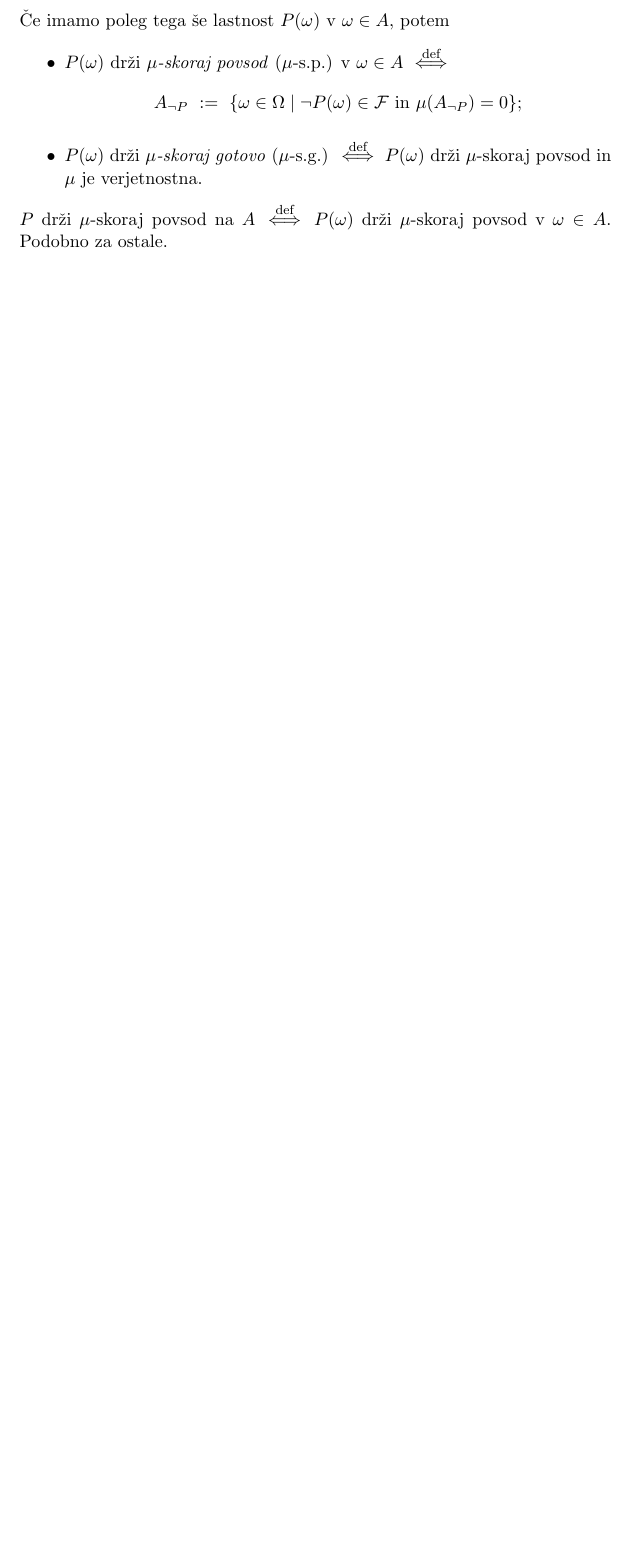
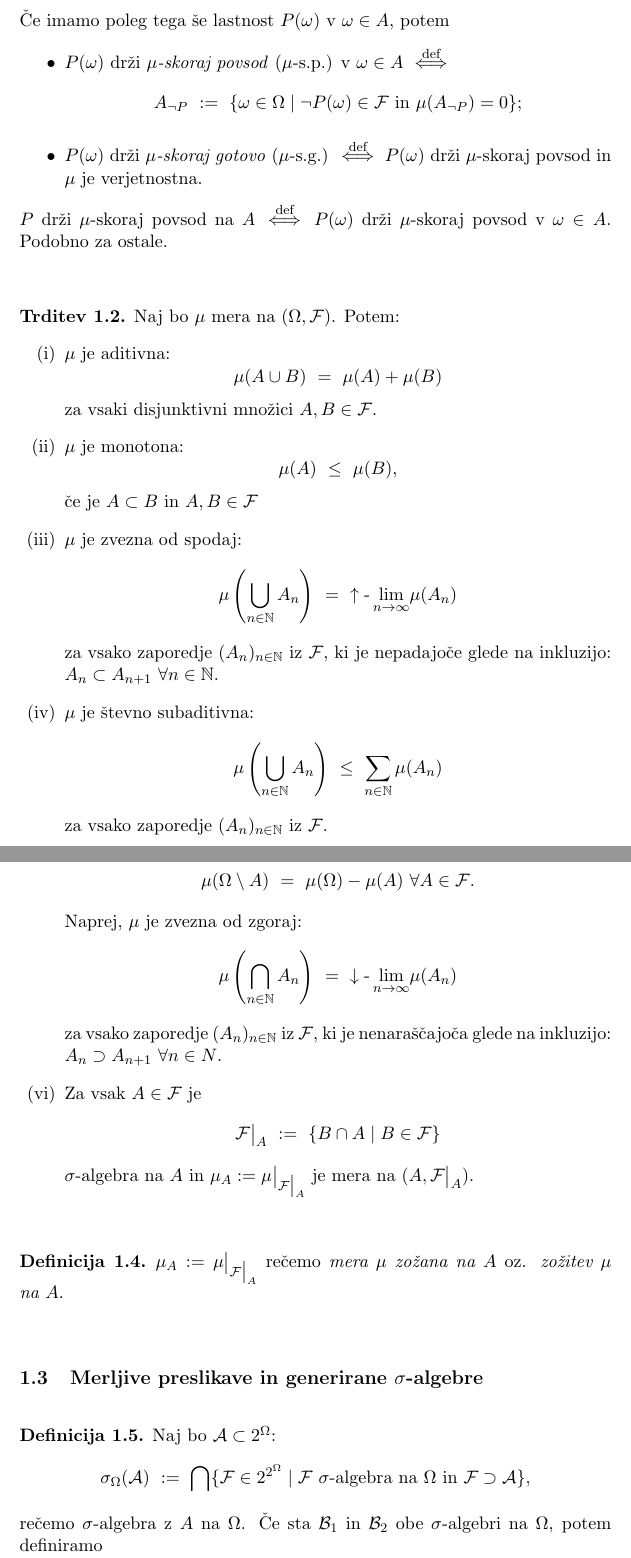
Before and after one commit to oskarvavtar/Verjetnost-z-mero, a LaTeX document (VZM - definicije, trditve, izreki.tex): part of page 5 of 5 before the commit and two parts of pages 5 and 6 of 7 after it, the two joined at a grey line, cut so that both start at the same text, the shorter picture padded with empty space. Compiled offline with pdfLaTeX.

Commit message:
11.10. predavanje

```diff
--- a/VZM - definicije, trditve, izreki.tex
+++ b/VZM - definicije, trditve, izreki.tex
@@ -153,3 +153,57 @@ $P$ drži $\mu$-skoraj povsod na $A$ $\diff$ $P(\omega)$ drži $\mu$-skoraj povs
 \end{definicija}
 \vspace{0.5cm}
 
+\begin{trditev}
+
+Naj bo $\mu$ mera na $(\Omega, \F)$. Potem:
+\begin{enumerate}
+
+\item[(i)] $\mu$ je aditivna:
+$$\mu(A \cup B) ~=~ \mu(A) + \mu(B)$$
+za vsaki disjunktivni množici $A,B \in \F$.
+
+\item[(ii)] $\mu$ je monotona:
+$$\mu(A) ~\leq~ \mu(B),$$
+če je $A \subset B$ in $A,B \in \F$
+
+\item[(iii)] $\mu$ je zvezna od spodaj:
+$$\mu\oklepaj{\bigcup_{n \in \N} A_n} ~=~ {\uparrow\text{-}\lim_{n \rightarrow \infty}} \mu(A_n)$$
+za vsako zaporedje $(A_n)_{n \in \N}$ iz $\F$, ki je nepadajoče glede na inkluzijo: $A_n \subset A_{n+1} ~\forall n \in \N$.
+
+\item[(iv)] $\mu$ je števno subaditivna:
+$$\mu\oklepaj{\bigcup_{n \in \N} A_n} ~\leq~ \sum_{n \in \N} \mu(A_n)$$
+za vsako zaporedje $(A_n)_{n \in \N}$ iz $\F$.
+
+\item[(v)] Naj bo $\mu$ končna:
+$$\mu(\Omega \setminus A) ~=~ \mu(\Omega) - \mu(A) ~\forall A \in \F.$$
+Naprej, $\mu$ je zvezna od zgoraj:
+$$\mu\oklepaj{\bigcap_{n \in \N} A_n} ~=~ {\downarrow\text{-}\lim_{n \rightarrow \infty}}\mu(A_n)$$
+za vsako zaporedje $(A_n)_{n \in \N}$ iz $\F$, ki je nenaraščajoča glede na inkluzijo: $A_n \supset A_{n+1} ~\forall n \in N$.
+
+\item[(vi)] Za vsak $A \in \F$ je
+$$\F \big|_A ~:=~ \set{B \cap A \mid B \in \F}$$
+$\sigma$-algebra na $A$ in $\mu_A := \mu\big|_{\F\big|_A}$ je mera na $(A, \F\big|_A)$.
+
+\end{enumerate}
+
+\end{trditev}
+\vspace{0.5cm}
+
+\begin{definicija}
+
+$\mu_A := \mu\big|_{\F\big|_A}$ rečemo \textit{mera $\mu$ zožana na $A$} oz. \textit{zožitev $\mu$ \hbox{na $A$}}.
+
+\end{definicija}
+\vspace{0.5cm}
+
+% *************************************************************************************************
+
+\subsection{Merljive preslikave in generirane $\sigma$-algebre}
+\vspace{0.5cm}
+
+\begin{definicija}
+
+Naj bo $\A \subset 2^\Omega$:
+$$\sigma_\Omega(\A) ~:=~ \bigcap\set{\F \in 2^{2^\Omega} \mid \F ~\sigma\text{-algebra na}~\Omega~\text{in}~\F\supset\A},$$
+rečemo $\sigma$-algebra z $A$ na $\Omega$. Če sta $\B_1$ in $\B_2$ obe $\sigma$-algebri na $\Omega$, potem definiramo
+$$\B_1 \vee \B_2 ~:=~ \sigma_\Omega(\B_1 \cup \B_2)$$
```
Also changed, not shown: VZM - definicije, trditve, izreki.pdf, VZM - definicije, trditve, izreki.tex (18 more changed lines).
